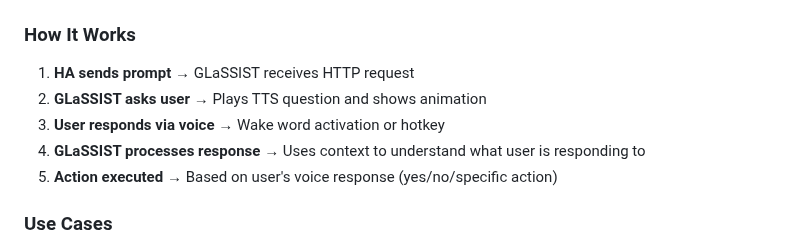
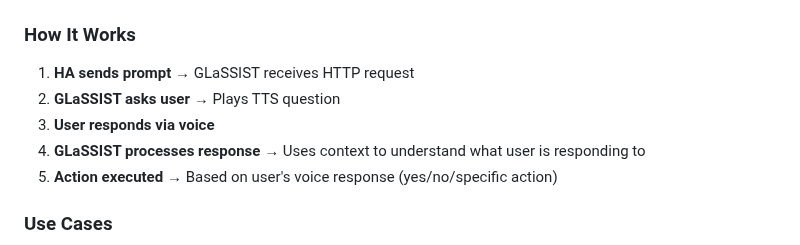
Before and after one commit to SmolinskiP/GLaSSIST, a Markdown page: README.md, the part around the change. GitHub-like rendering.

```diff
--- a/README.md
+++ b/README.md
@@ -201,8 +201,8 @@ timeout: 15
 ### How It Works
 
 1. **HA sends prompt** → GLaSSIST receives HTTP request
-2. **GLaSSIST asks user** → Plays TTS question and shows animation
-3. **User responds via voice** → Wake word activation or hotkey
+2. **GLaSSIST asks user** → Plays TTS question
+3. **User responds via voice**
 4. **GLaSSIST processes response** → Uses context to understand what user is responding to
 5. **Action executed** → Based on user's voice response (yes/no/specific action)
 
```
